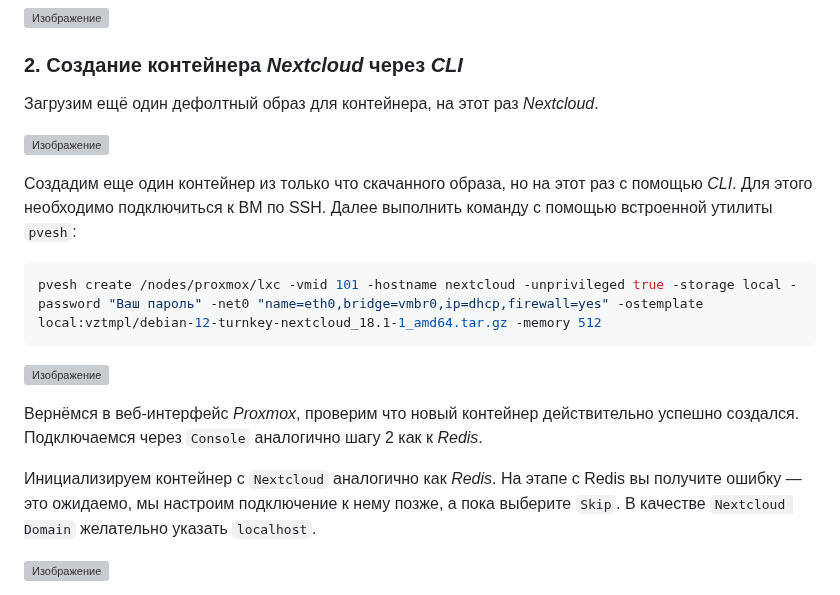
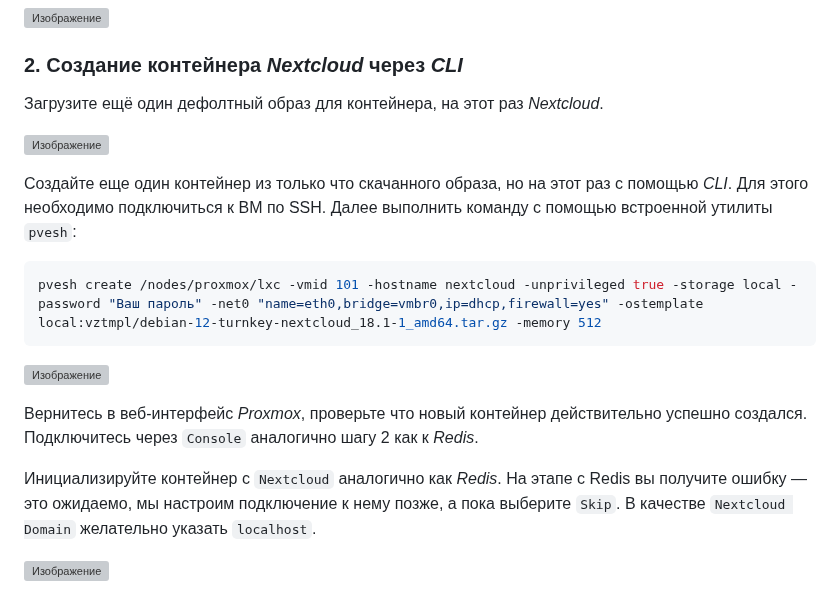
Before and after one commit to qoudo/dev-ops-docs, a Markdown page: proxmox/lab_2/REPORT.md, the part around one of its changes. Rendered like a GitHub page; grey boxes are pictures that could not be loaded.

Commit message:
add proxmox lab 2

````diff
--- a/proxmox/lab_2/REPORT.md
+++ b/proxmox/lab_2/REPORT.md
@@ -82,11 +81,11 @@ _Redis_. Также важно запомнить/записать `Hostname` и
 
 ### 2. Создание контейнера _Nextcloud_ через _CLI_
 
-Загрузим ещё один дефолтный образ для контейнера, на этот раз _Nextcloud_.
+Загрузите ещё один дефолтный образ для контейнера, на этот раз _Nextcloud_.
 
 ![Изображение](./img/13.png)
 
-Создадим еще один контейнер из только что скачанного образа, но на этот раз с помощью _CLI_. Для этого необходимо
+Создайте еще один контейнер из только что скачанного образа, но на этот раз с помощью _CLI_. Для этого необходимо
 подключиться к ВМ по SSH. Далее выполнить команду с помощью встроенной утилиты `pvesh`:
 
 ```bash
@@ -94,10 +93,10 @@ pvesh create /nodes/proxmox/lxc -vmid 101 -hostname nextcloud -unprivileged true
 ```
 ![Изображение](./img/14.png)
 
-Вернёмся в веб-интерфейс _Proxmox_, проверим что новый контейнер действительно успешно создался.
-Подключаемся через `Console` аналогично шагу 2 как к _Redis_.
+Вернитесь в веб-интерфейс _Proxmox_, проверьте что новый контейнер действительно успешно создался.
+Подключитесь через `Console` аналогично шагу 2 как к _Redis_.
 
-Инициализируем контейнер с `Nextcloud` аналогично как _Redis_. На этапе с Redis вы получите ошибку — это ожидаемо,
+Инициализируйте контейнер с `Nextcloud` аналогично как _Redis_. На этапе с Redis вы получите ошибку — это ожидаемо,
 мы настроим подключение к нему позже, а пока выберите `Skip`. В качестве `Nextcloud Domain` желательно указать
 `localhost`.
 
````
Also changed, not shown: other parts of proxmox/lab_2/REPORT.md (+3 -4 lines).
